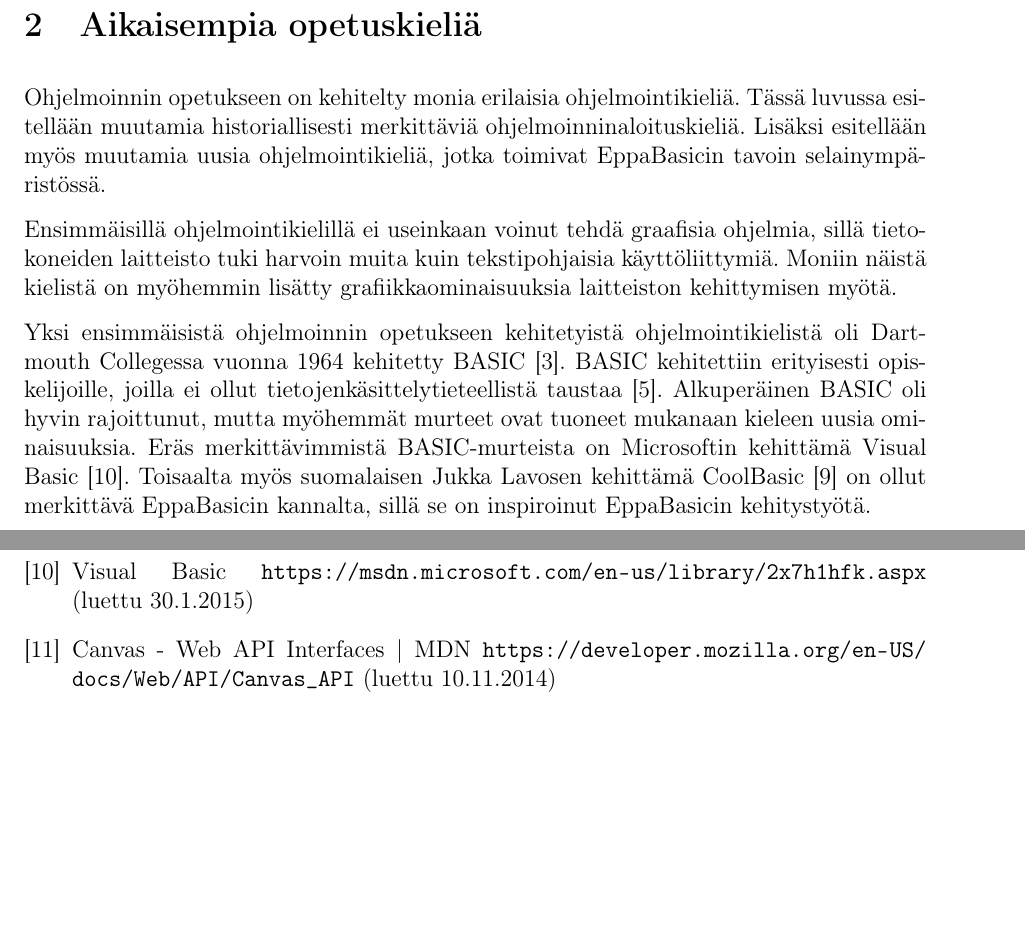
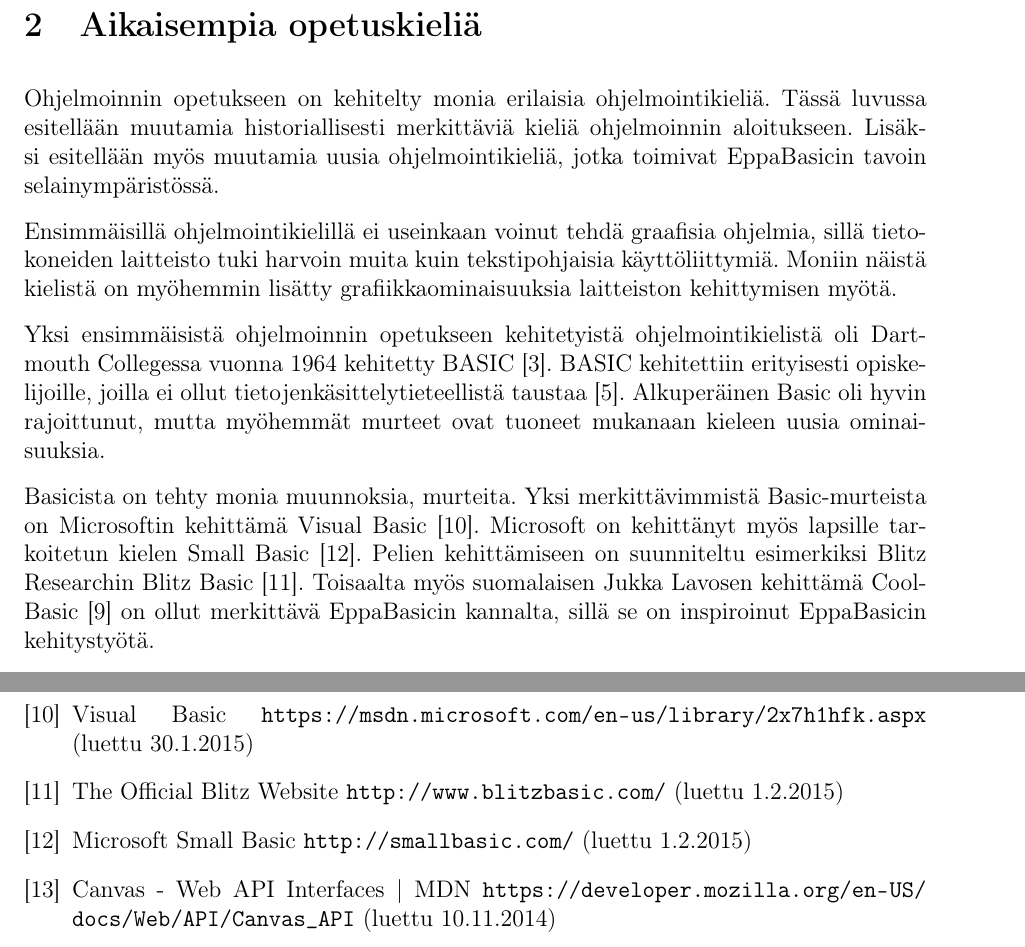
Before and after one commit to henkkuli/EppaBasic-raportti, a LaTeX document (tutkielma.tex, which reads aikaisempaa.tex, lahteet.tex): two parts of pages 5 and 15 of 17 before the commit and two parts of pages 5 and 16 of 18 after it, joined at a grey line, cut so that both start at the same text, the shorter picture padded with empty space. Compiled offline with pdfLaTeX.

Commit message:
Melkein korjaa #15

```diff
--- a/aikaisempaa.tex
+++ b/aikaisempaa.tex
@@ -5,7 +5,7 @@ Ohjelmoinnin opetukseen on kehitelty
 monia erilaisia ohjelmointikieliä.
 Tässä luvussa esitellään muutamia
 historiallisesti merkittäviä
-ohjelmoinninaloituskieliä.
+kieliä ohjelmoinnin aloitukseen.
 Lisäksi esitellään myös muutamia uusia
 ohjelmointikieliä, jotka toimivat
 EppaBasicin tavoin selainympäristössä.
@@ -30,14 +30,23 @@ BASIC kehitettiin erityisesti
 opiskelijoille, joilla ei ollut
 tietojenkäsittelytieteellistä
 taustaa \cite{language_history}.
-Alkuperäinen BASIC oli hyvin
+Alkuperäinen Basic oli hyvin
 rajoittunut, mutta myöhemmät
 murteet ovat tuoneet mukanaan
 kieleen uusia ominaisuuksia.
-Eräs merkittävimmistä
-BASIC-murteista on
+
+Basicista on tehty
+monia muunnoksia, murteita.
+Yksi merkittävimmistä
+Basic-murteista on
 Microsoftin kehittämä
 Visual Basic \cite{vb.net}.
+Microsoft on kehittänyt myös
+lapsille tarkoitetun kielen
+Small Basic \cite{sb}.
+Pelien kehittämiseen on suunniteltu
+esimerkiksi Blitz Researchin
+Blitz Basic \cite{bb}.
 Toisaalta myös suomalaisen
 Jukka Lavosen kehittämä
 CoolBasic \cite{cb} on ollut merkittävä
--- a/lahteet.tex
+++ b/lahteet.tex
@@ -45,6 +45,12 @@
 \bibitem{vb.net}
 	Visual Basic \url{https://msdn.microsoft.com/en-us/library/2x7h1hfk.aspx
 } (luettu 30.1.2015)
+
+\bibitem{bb}
+	The Official Blitz Website \url{http://www.blitzbasic.com/} (luettu 1.2.2015)
+
+\bibitem{sb}
+	Microsoft Small Basic \url{http://smallbasic.com/} (luettu 1.2.2015)
 
 % HTML&JS
 \bibitem{mdn_canvas}
```
Also changed, not shown: aikaisempaa.tex (26 more changed lines).
